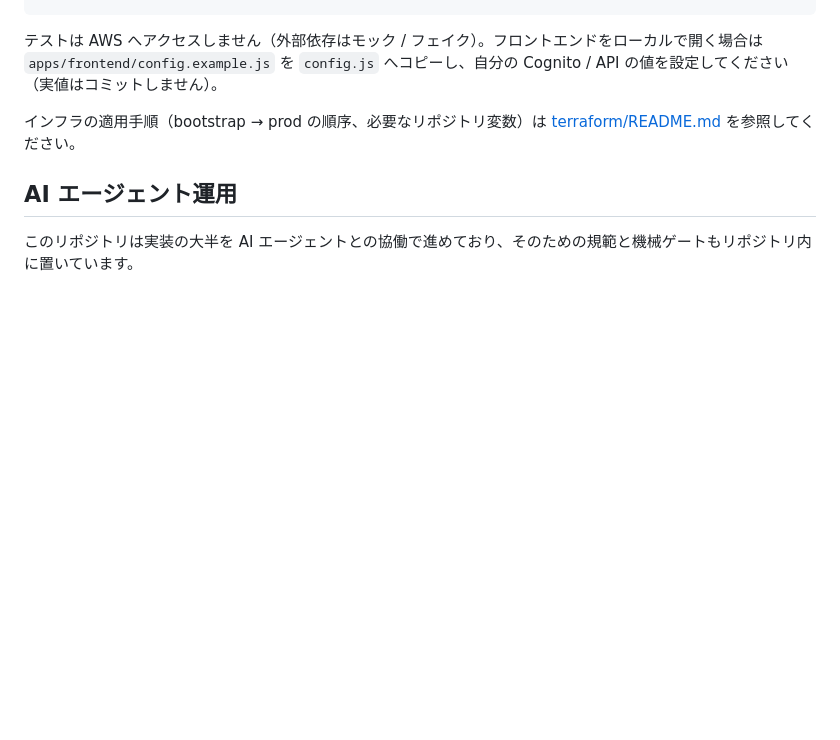
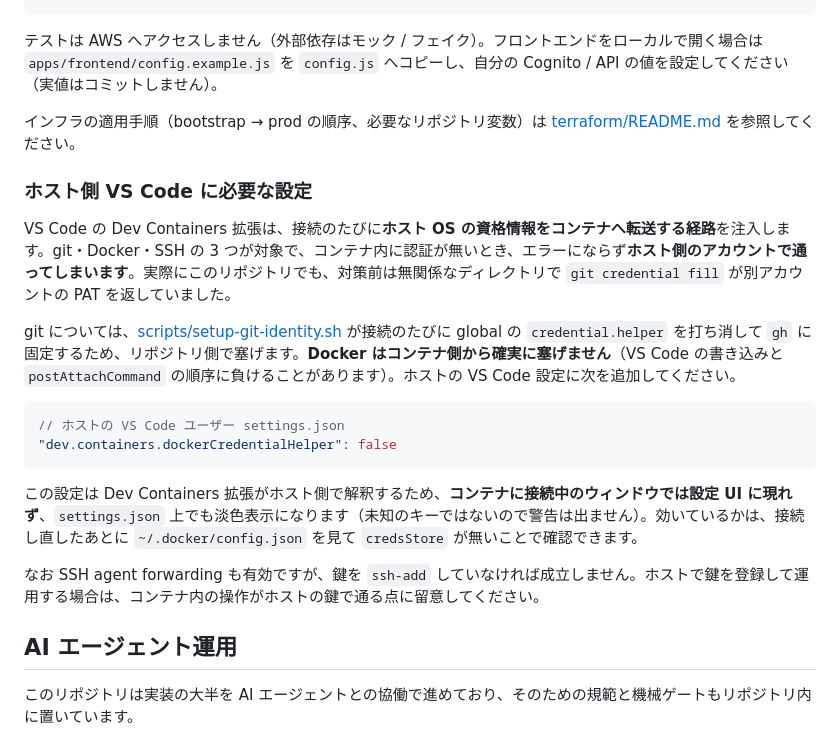
Before and after one commit to ojos/code-narrative, a Markdown page: README.md, the part around the change. Rendered like a GitHub page; blank space fills up the shorter version.

Commit message:
docs: ホスト側 VS Code に必要な設定を README へ追記 [#68]
VS Code の Dev Containers 拡張は、接続のたびにホスト OS の資格情報を
コンテナへ転送する経路を注入する。git はリポジトリ側（setup-git-identity.sh）で
打ち消せるが、Docker はコンテナ側から確実に塞げない。VS Code の書き込みと
postAttachCommand の順序に負けることを実測で確認しており、恒久対処は
ホストの settings.json に dev.containers.dockerCredentialHelper: false を
置くことになる。

これはリポジトリから強制できない前提であり、記録が issue のコメントだけだと
他のマシンや別の利用者で同じ穴が開く。README の「ローカルでの実行」配下へ
節を追加した。

設定 UI に現れないこと（拡張がホスト側で解釈するため）と、効いているかの
確認方法（~/.docker/config.json に credsStore が無いこと）も併記した。
SSH agent forwarding についても、鍵を登録して運用する場合の留意点を残した。

Co-authored-by: Claude Opus 5 (1M context) <noreply@anthropic.com>

````diff
--- a/README.md
+++ b/README.md
@@ -219,6 +219,21 @@ bash scripts/verify.sh
 
 インフラの適用手順（bootstrap → prod の順序、必要なリポジトリ変数）は [terraform/README.md](terraform/README.md) を参照してください。
 
+### ホスト側 VS Code に必要な設定
+
+VS Code の Dev Containers 拡張は、接続のたびに**ホスト OS の資格情報をコンテナへ転送する経路**を注入します。git・Docker・SSH の 3 つが対象で、コンテナ内に認証が無いとき、エラーにならず**ホスト側のアカウントで通ってしまいます**。実際にこのリポジトリでも、対策前は無関係なディレクトリで `git credential fill` が別アカウントの PAT を返していました。
+
+git については、[scripts/setup-git-identity.sh](scripts/setup-git-identity.sh) が接続のたびに global の `credential.helper` を打ち消して `gh` に固定するため、リポジトリ側で塞げます。**Docker はコンテナ側から確実に塞げません**（VS Code の書き込みと `postAttachCommand` の順序に負けることがあります）。ホストの VS Code 設定に次を追加してください。
+
+```jsonc
+// ホストの VS Code ユーザー settings.json
+"dev.containers.dockerCredentialHelper": false
+```
+
+この設定は Dev Containers 拡張がホスト側で解釈するため、**コンテナに接続中のウィンドウでは設定 UI に現れず**、`settings.json` 上でも淡色表示になります（未知のキーではないので警告は出ません）。効いているかは、接続し直したあとに `~/.docker/config.json` を見て `credsStore` が無いことで確認できます。
+
+なお SSH agent forwarding も有効ですが、鍵を `ssh-add` していなければ成立しません。ホストで鍵を登録して運用する場合は、コンテナ内の操作がホストの鍵で通る点に留意してください。
+
 ## AI エージェント運用
 
 このリポジトリは実装の大半を AI エージェントとの協働で進めており、そのための規範と機械ゲートもリポジトリ内に置いています。
````
